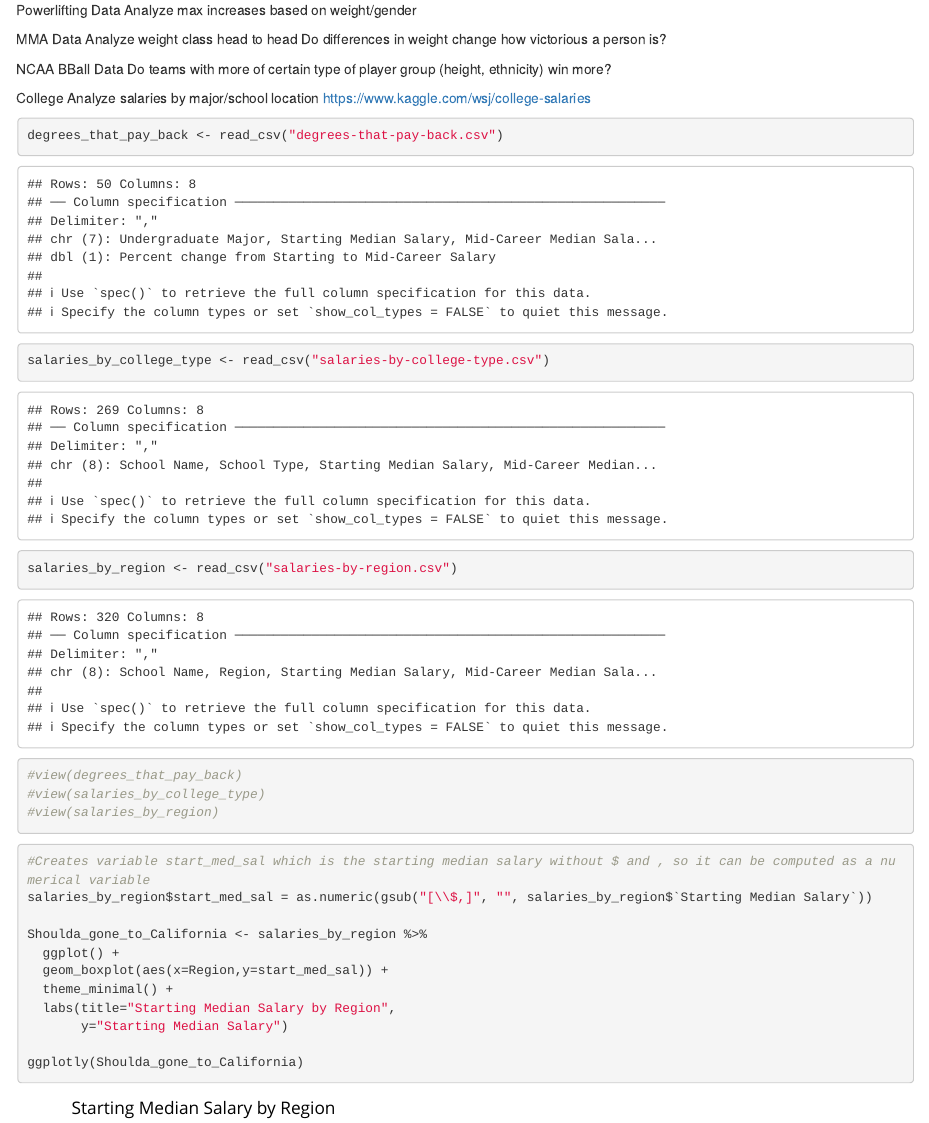
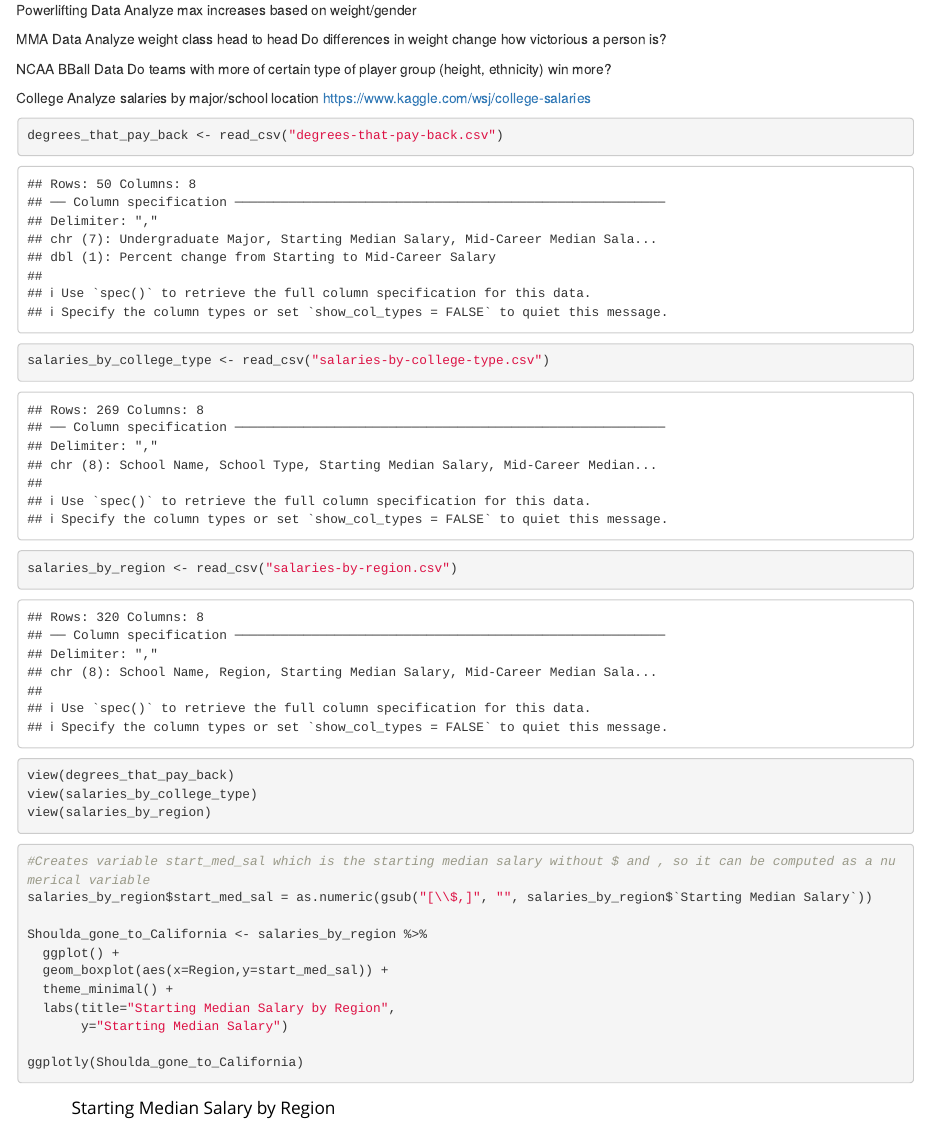
Before and after one commit to WillsHawley/COMP112-Final-Project, an R Markdown document (Ideas.Rmd): the page in a window 1100 px wide, from 240 px down. Rendered offline with R 4.5, knitr and Pandoc, with nearby package versions.

````diff
--- a/Ideas.Rmd
+++ b/Ideas.Rmd
@@ -37,9 +37,9 @@
 salaries_by_college_type <- read_csv("salaries-by-college-type.csv")
 salaries_by_region <- read_csv("salaries-by-region.csv")
 
-#view(degrees_that_pay_back)
-#view(salaries_by_college_type)
-#view(salaries_by_region)
+view(degrees_that_pay_back)
+view(salaries_by_college_type)
+view(salaries_by_region)
 ```
 ```{r}
 #Creates variable start_med_sal which is the starting median salary without $ and , so it can be computed as a numerical variable
````
